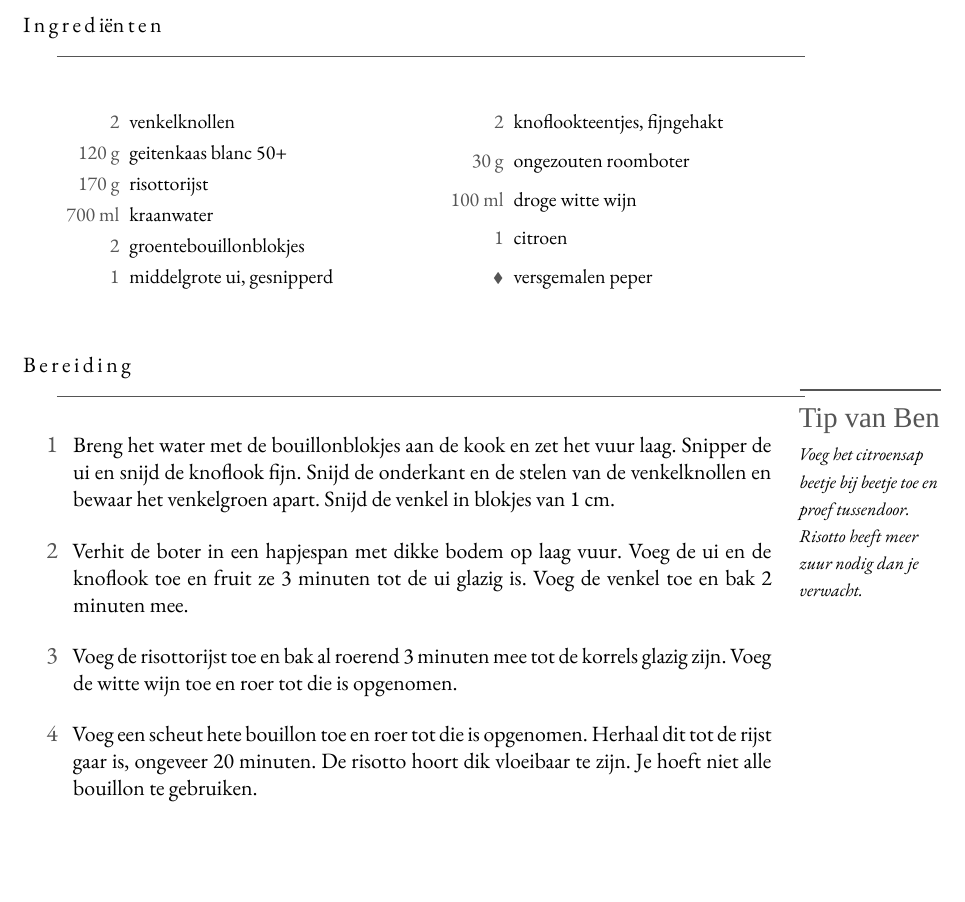
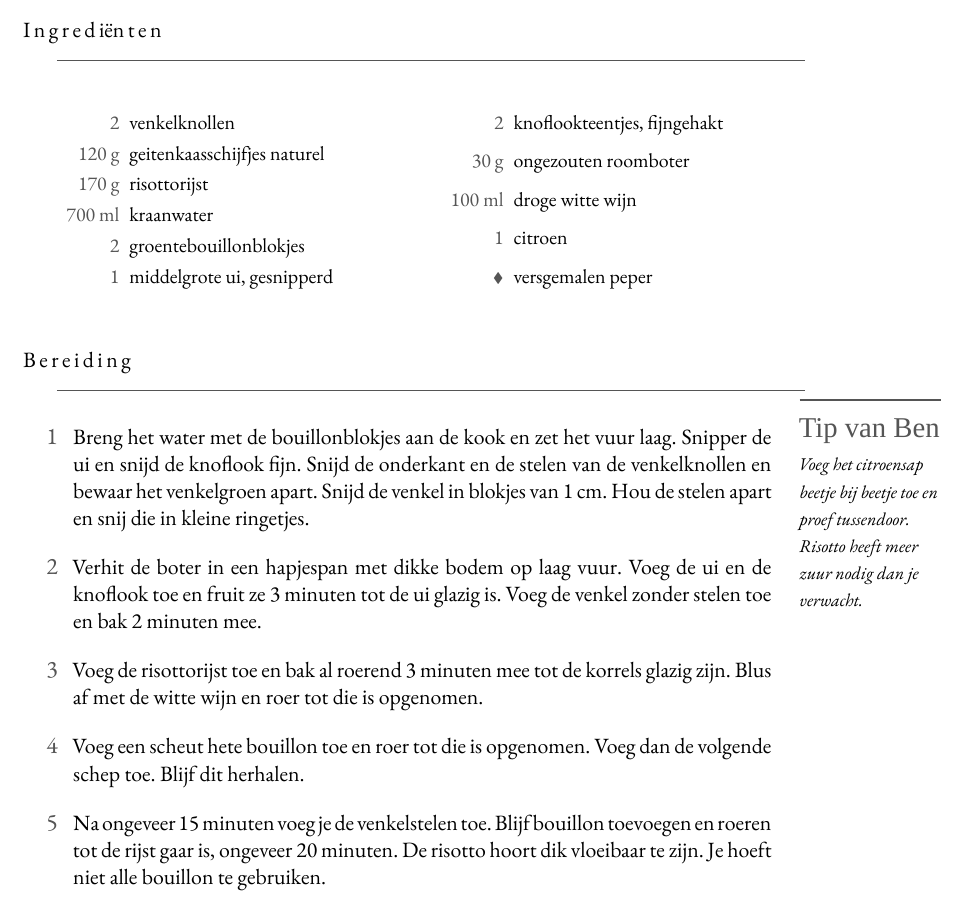
Before and after one commit to spoorcc/kookboek, a LaTeX thesis (main.tex, which reads recipes/venkel-risotto.tex): part of page 23 of 168, cut so that both start at the same text, the shorter picture padded with empty space. Compiled offline with XeLaTeX; a missing font is replaced by an installed copy or a similar font.

Commit message:
venkel risotto

```diff
--- a/recipes/venkel-risotto.tex
+++ b/recipes/venkel-risotto.tex
@@ -14,7 +14,7 @@ er een frisse smaak voor terug die goed past bij de anijsachtige venkel.
 \blockrule{Ingrediënten}
 \begin{ingredients}
   \ing{2}{venkelknollen}\index[register]{Venkel}
-  \ing{120 g}{geitenkaas blanc 50+}\index[register]{Geitenkaas}
+  \ing{120 g}{geitenkaasschijfjes naturel}\index[register]{Geitenkaas}
   \ing{170 g}{risottorijst}\index[register]{Risottorijst}
   \ing{700 ml}{kraanwater}
   \ing{2}{groentebouillonblokjes}
@@ -32,13 +32,15 @@ er een frisse smaak voor terug die goed past bij de anijsachtige venkel.
   \item Breng het water met de bouillonblokjes aan de kook en zet het vuur laag.
         Snipper de ui en snijd de knoflook fijn. Snijd de onderkant en de stelen van
         de venkelknollen en bewaar het venkelgroen apart. Snijd de venkel in blokjes
-        van 1 cm.
+        van 1 cm. Hou de stelen apart en snij die in kleine ringetjes.
   \item Verhit de boter in een hapjespan met dikke bodem op laag vuur. Voeg de ui en de
-        knoflook toe en fruit ze 3 minuten tot de ui glazig is. Voeg de venkel toe en
-        bak 2 minuten mee.
+        knoflook toe en fruit ze 3 minuten tot de ui glazig is. Voeg de venkel zonder stelen
+        toe en bak 2 minuten mee.
   \item Voeg de risottorijst toe en bak al roerend 3 minuten mee tot de korrels glazig
-        zijn. Voeg de witte wijn toe en roer tot die is opgenomen.
-  \item Voeg een scheut hete bouillon toe en roer tot die is opgenomen. Herhaal dit
+        zijn. Blus af met de witte wijn en roer tot die is opgenomen.
+  \item Voeg een scheut hete bouillon toe en roer tot die is opgenomen. Voeg dan de volgende
+        schep toe. Blijf dit herhalen.
+  \item Na ongeveer 15 minuten voeg je de venkelstelen toe. Blijf bouillon toevoegen en roeren
         tot de rijst gaar is, ongeveer 20 minuten. De risotto hoort dik vloeibaar te
         zijn. Je hoeft niet alle bouillon te gebruiken.
   \item Rasp ondertussen de gele schil van de citroen en pers de vrucht uit.
```
